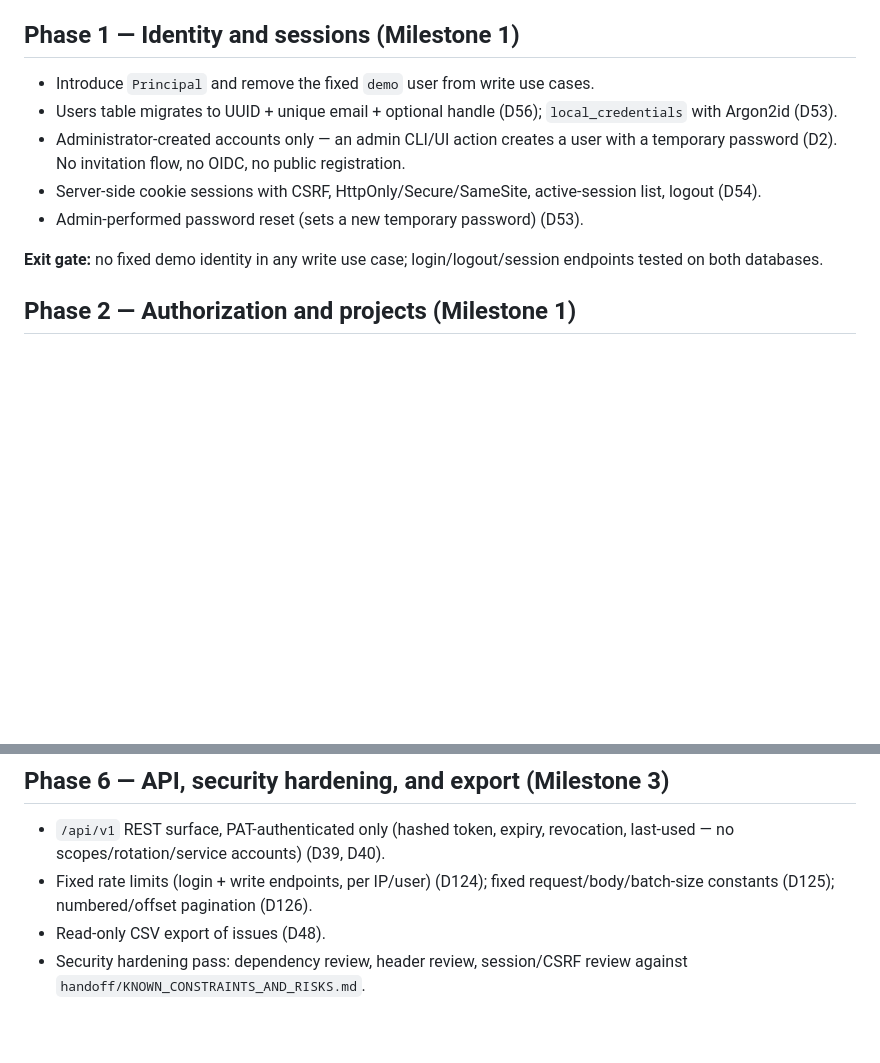
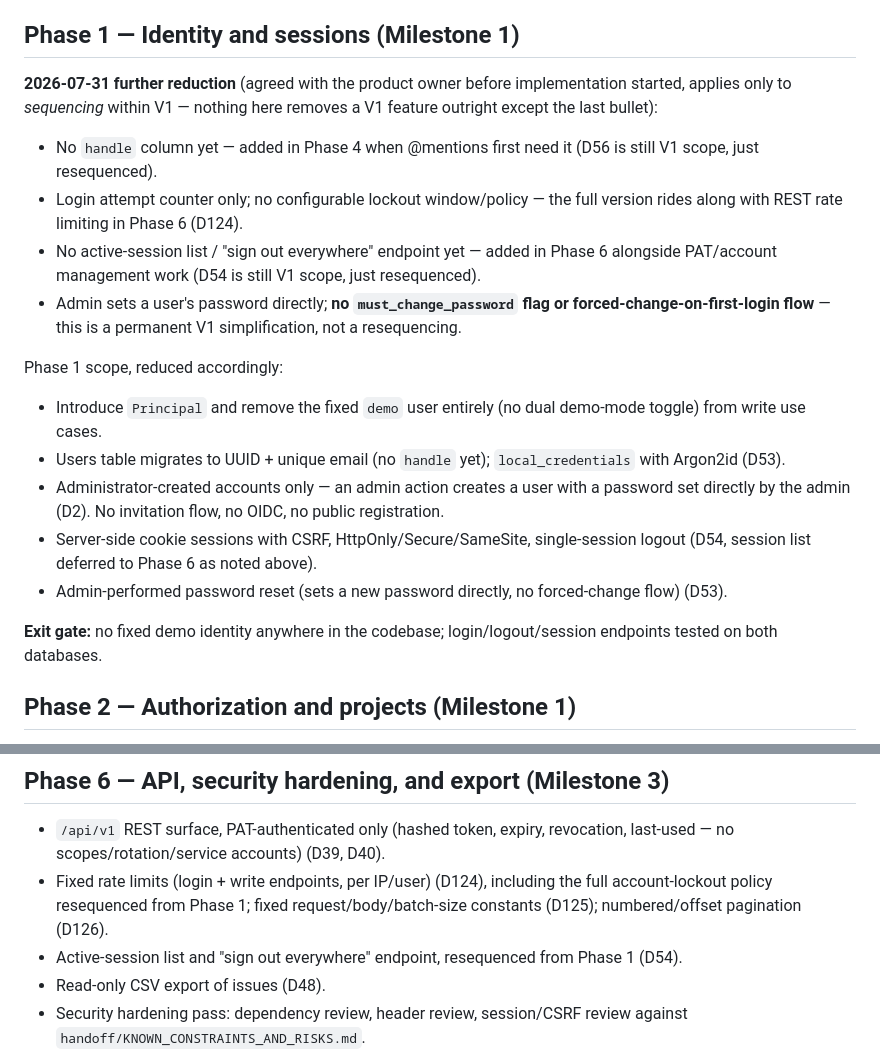
Before and after one commit to openeggbert/ticket-hub, a Markdown page: project/docs/REDUCED_SCOPE_ROADMAP.md, 2 parts joined by grey strips. GitHub-like rendering; blank space fills up the shorter version.

```diff
--- a/project/docs/REDUCED_SCOPE_ROADMAP.md
+++ b/project/docs/REDUCED_SCOPE_ROADMAP.md
@@ -11,15 +11,31 @@ from the current 0.2.0 prototype state.
 
 ## Phase 1 — Identity and sessions (Milestone 1)
 
-- Introduce `Principal` and remove the fixed `demo` user from write use cases.
-- Users table migrates to UUID + unique email + optional handle (D56); `local_credentials` with
-  Argon2id (D53).
-- Administrator-created accounts only — an admin CLI/UI action creates a user with a temporary password
-  (D2). No invitation flow, no OIDC, no public registration.
-- Server-side cookie sessions with CSRF, HttpOnly/Secure/SameSite, active-session list, logout (D54).
-- Admin-performed password reset (sets a new temporary password) (D53).
+**2026-07-31 further reduction** (agreed with the product owner before implementation started, applies
+only to *sequencing* within V1 — nothing here removes a V1 feature outright except the last bullet):
 
-**Exit gate:** no fixed demo identity in any write use case; login/logout/session endpoints tested on
+- No `handle` column yet — added in Phase 4 when @mentions first need it (D56 is still V1 scope, just
+  resequenced).
+- Login attempt counter only; no configurable lockout window/policy — the full version rides along with
+  REST rate limiting in Phase 6 (D124).
+- No active-session list / "sign out everywhere" endpoint yet — added in Phase 6 alongside PAT/account
+  management work (D54 is still V1 scope, just resequenced).
+- Admin sets a user's password directly; **no `must_change_password` flag or forced-change-on-first-login
+  flow** — this is a permanent V1 simplification, not a resequencing.
+
+Phase 1 scope, reduced accordingly:
+
+- Introduce `Principal` and remove the fixed `demo` user entirely (no dual demo-mode toggle) from write
+  use cases.
+- Users table migrates to UUID + unique email (no `handle` yet); `local_credentials` with Argon2id
+  (D53).
+- Administrator-created accounts only — an admin action creates a user with a password set directly by
+  the admin (D2). No invitation flow, no OIDC, no public registration.
+- Server-side cookie sessions with CSRF, HttpOnly/Secure/SameSite, single-session logout (D54, session
+  list deferred to Phase 6 as noted above).
+- Admin-performed password reset (sets a new password directly, no forced-change flow) (D53).
+
+**Exit gate:** no fixed demo identity anywhere in the codebase; login/logout/session endpoints tested on
 both databases.
 
 ## Phase 2 — Authorization and projects (Milestone 1)
@@ -87,8 +103,10 @@ on both databases.
 
 - `/api/v1` REST surface, PAT-authenticated only (hashed token, expiry, revocation, last-used — no
   scopes/rotation/service accounts) (D39, D40).
-- Fixed rate limits (login + write endpoints, per IP/user) (D124); fixed request/body/batch-size
-  constants (D125); numbered/offset pagination (D126).
+- Fixed rate limits (login + write endpoints, per IP/user) (D124), including the full account-lockout
+  policy resequenced from Phase 1; fixed request/body/batch-size constants (D125); numbered/offset
+  pagination (D126).
+- Active-session list and "sign out everywhere" endpoint, resequenced from Phase 1 (D54).
 - Read-only CSV export of issues (D48).
 - Security hardening pass: dependency review, header review, session/CSRF review against
   `handoff/KNOWN_CONSTRAINTS_AND_RISKS.md`.
```
Also changed, not shown: project/NEXT.md (+22 -18 lines).
